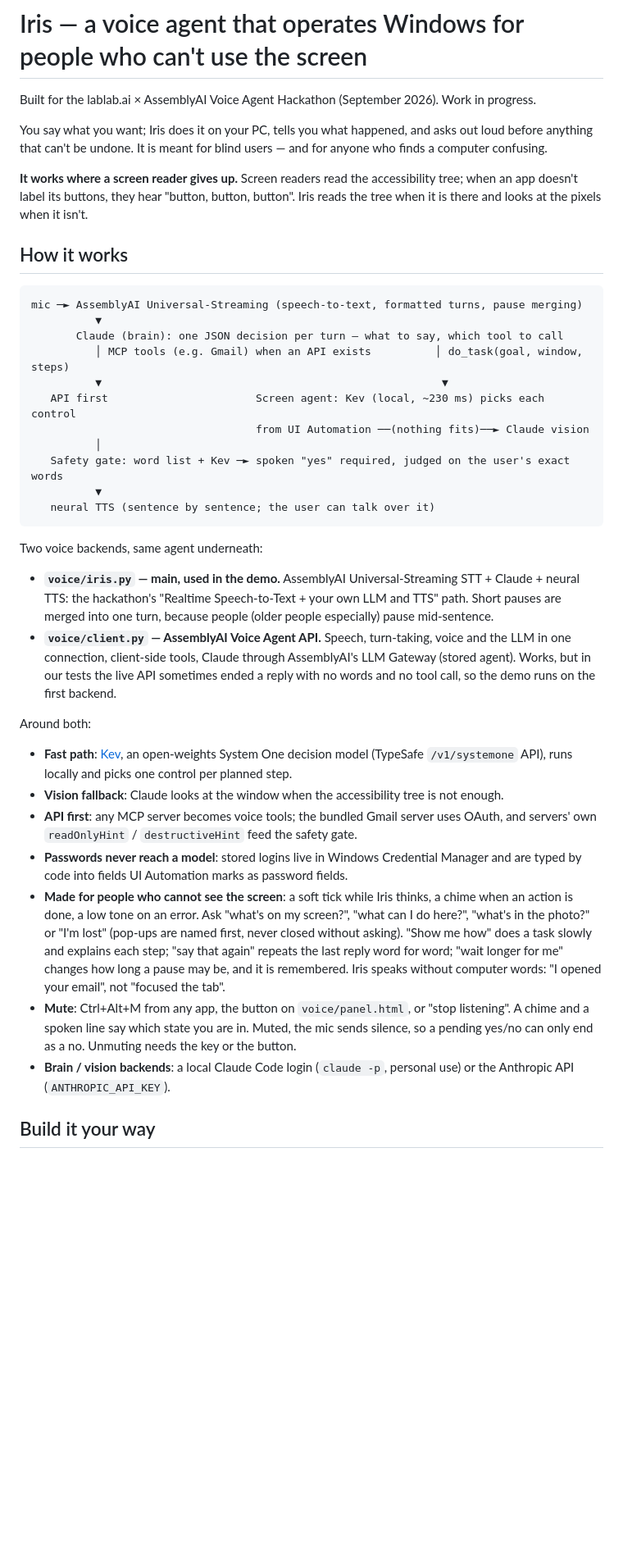
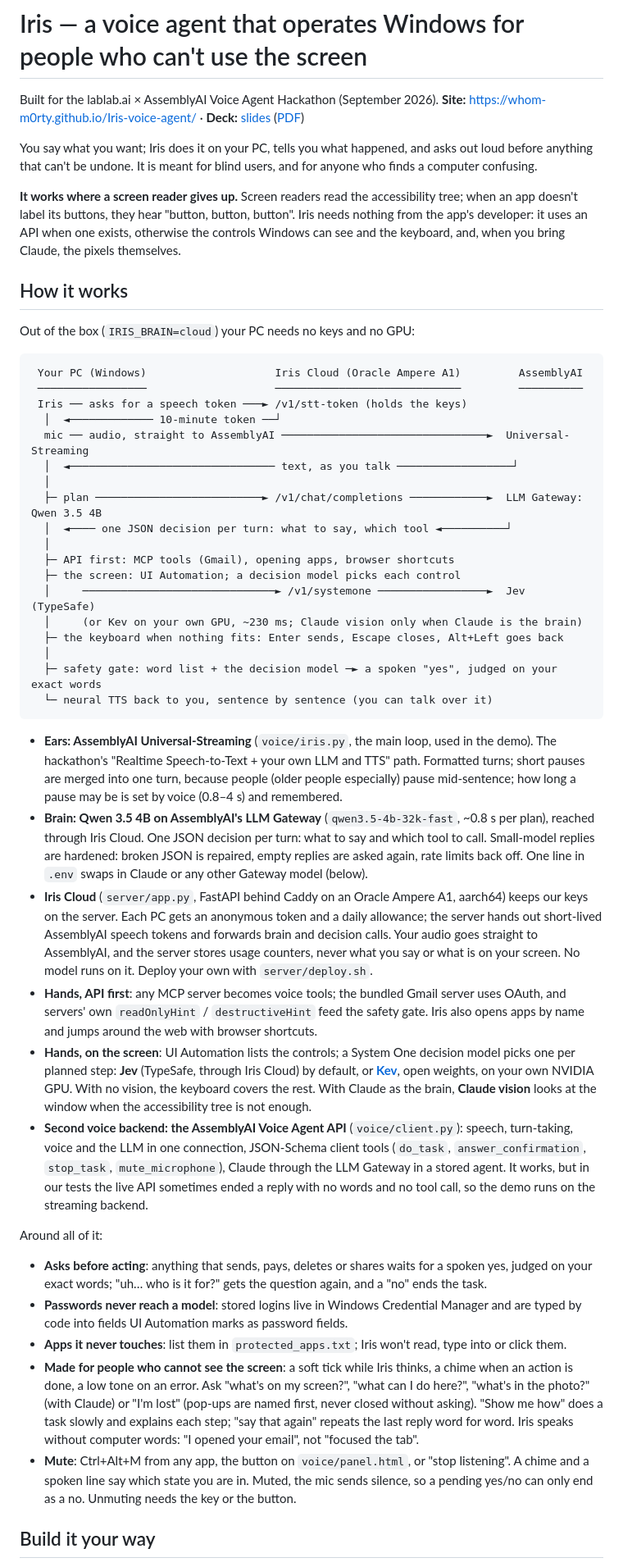
Before and after one commit to Whom-m0rty/Iris-voice-agent, a Markdown page: README.md, the part around one of its changes. Shown at 82% size. Drawn GitHub-style; blank space fills up the shorter version.

Commit message:
README: describe the architecture that runs today
The top half still showed Claude as the brain and Kev on a local GPU.
It now shows the default cloud setup: AssemblyAI Universal-Streaming
with a short-lived token from Iris Cloud (audio goes straight to
AssemblyAI), Qwen 3.5 4B on the LLM Gateway through Iris Cloud on
Oracle Ampere, Jev (or Kev on your GPU) picking controls, the keyboard
when there is no vision, and Claude vision only with a Claude brain.
The options table uses IRIS_BRAIN / IRIS_DECISIONS, the benchmark
section says which setup it measured, and the site and deck are linked.

Co-Authored-By: Claude Opus 5.5 (1M context) <noreply@anthropic.com>
Claude-Session: https://claude.ai/code/session_01TyeBjkCTUo4Us3PxL1MkcP

````diff
--- a/README.md
+++ b/README.md
@@ -1,61 +1,87 @@
 # Iris — a voice agent that operates Windows for people who can't use the screen
 
-Built for the lablab.ai × AssemblyAI Voice Agent Hackathon (September 2026). Work in progress.
+Built for the lablab.ai × AssemblyAI Voice Agent Hackathon (September 2026).
+**Site:** https://whom-m0rty.github.io/Iris-voice-agent/ · **Deck:** [slides](https://whom-m0rty.github.io/Iris-voice-agent/slides/) ([PDF](https://whom-m0rty.github.io/Iris-voice-agent/slides/iris-pitch.pdf))
 
 You say what you want; Iris does it on your PC, tells you what happened, and asks out loud
-before anything that can't be undone. It is meant for blind users — and for anyone who finds
+before anything that can't be undone. It is meant for blind users, and for anyone who finds
 a computer confusing.
 
 **It works where a screen reader gives up.** Screen readers read the accessibility tree; when
-an app doesn't label its buttons, they hear "button, button, button". Iris reads the tree when
-it is there and looks at the pixels when it isn't.
+an app doesn't label its buttons, they hear "button, button, button". Iris needs nothing from
+the app's developer: it uses an API when one exists, otherwise the controls Windows can see
+and the keyboard, and, when you bring Claude, the pixels themselves.
 
 ## How it works
 
+Out of the box (`IRIS_BRAIN=cloud`) your PC needs no keys and no GPU:
+
 ```
-mic ─► AssemblyAI Universal-Streaming (speech-to-text, formatted turns, pause merging)
-          ▼
-       Claude (brain): one JSON decision per turn — what to say, which tool to call
-          │ MCP tools (e.g. Gmail) when an API exists          │ do_task(goal, window, steps)
-          ▼                                                     ▼
-   API first                       Screen agent: Kev (local, ~230 ms) picks each control
-                                   from UI Automation ──(nothing fits)──► Claude vision
-          │
-   Safety gate: word list + Kev ─► spoken "yes" required, judged on the user's exact words
-          ▼
-   neural TTS (sentence by sentence; the user can talk over it)
+ Your PC (Windows)                    Iris Cloud (Oracle Ampere A1)         AssemblyAI
+ ─────────────────                    ─────────────────────────────         ──────────
+ Iris ── asks for a speech token ───► /v1/stt-token (holds the keys)
+  │  ◄───────────── 10-minute token ──┘
+  mic ── audio, straight to AssemblyAI ────────────────────────────────►  Universal-Streaming
+  │  ◄──────────────────────────────── text, as you talk ──────────────────┘
+  │
+  ├─ plan ──────────────────────────► /v1/chat/completions ────────────►  LLM Gateway: Qwen 3.5 4B
+  │  ◄──── one JSON decision per turn: what to say, which tool ◄──────────┘
+  │
+  ├─ API first: MCP tools (Gmail), opening apps, browser shortcuts
+  ├─ the screen: UI Automation; a decision model picks each control
+  │     ──────────────────────────────► /v1/systemone ─────────────────►  Jev (TypeSafe)
+  │     (or Kev on your own GPU, ~230 ms; Claude vision only when Claude is the brain)
+  ├─ the keyboard when nothing fits: Enter sends, Escape closes, Alt+Left goes back
+  │
+  ├─ safety gate: word list + the decision model ─► a spoken "yes", judged on your exact words
+  └─ neural TTS back to you, sentence by sentence (you can talk over it)
 ```
 
-Two voice backends, same agent underneath:
+- **Ears: AssemblyAI Universal-Streaming** (`voice/iris.py`, the main loop, used in the demo).
+  The hackathon's "Realtime Speech-to-Text + your own LLM and TTS" path. Formatted turns;
+  short pauses are merged into one turn, because people (older people especially) pause
+  mid-sentence; how long a pause may be is set by voice (0.8–4 s) and remembered.
+- **Brain: Qwen 3.5 4B on AssemblyAI's LLM Gateway** (`qwen3.5-4b-32k-fast`, ~0.8 s per plan),
+  reached through Iris Cloud. One JSON decision per turn: what to say and which tool to call.
+  Small-model replies are hardened: broken JSON is repaired, empty replies are asked again, rate
+  limits back off. One line in `.env` swaps in Claude or any other Gateway model (below).
+- **Iris Cloud** (`server/app.py`, FastAPI behind Caddy on an Oracle Ampere A1, aarch64) keeps
+  our keys on the server. Each PC gets an anonymous token and a daily allowance; the server
+  hands out short-lived AssemblyAI speech tokens and forwards brain and decision calls. Your
+  audio goes straight to AssemblyAI, and the server stores usage counters, never what you say
+  or what is on your screen. No model runs on it. Deploy your own with `server/deploy.sh`.
+- **Hands, API first**: any MCP server becomes voice tools; the bundled Gmail server uses OAuth,
+  and servers' own `readOnlyHint` / `destructiveHint` feed the safety gate. Iris also opens apps
+  by name and jumps around the web with browser shortcuts.
+- **Hands, on the screen**: UI Automation lists the controls; a System One decision model picks
+  one per planned step: **Jev** (TypeSafe, through Iris Cloud) by default, or
+  [**Kev**](https://github.com/jaredpalmer/kev), open weights, on your own NVIDIA GPU. With no
+  vision, the keyboard covers the rest. With Claude as the brain, **Claude vision** looks at the
+  window when the accessibility tree is not enough.
+- **Second voice backend: the AssemblyAI Voice Agent API** (`voice/client.py`): speech,
+  turn-taking, voice and the LLM in one connection, JSON-Schema client tools (`do_task`,
+  `answer_confirmation`, `stop_task`, `mute_microphone`), Claude through the LLM Gateway in a
+  stored agent. It works, but in our tests the live API sometimes ended a reply with no words
+  and no tool call, so the demo runs on the streaming backend.
 
-- **`voice/iris.py` — main, used in the demo.** AssemblyAI Universal-Streaming STT + Claude +
-  neural TTS: the hackathon's "Realtime Speech-to-Text + your own LLM and TTS" path. Short
-  pauses are merged into one turn, because people (older people especially) pause mid-sentence.
-- **`voice/client.py` — AssemblyAI Voice Agent API.** Speech, turn-taking, voice and the LLM in
-  one connection, client-side tools, Claude through AssemblyAI's LLM Gateway (stored agent).
-  Works, but in our tests the live API sometimes ended a reply with no words and no tool call,
-  so the demo runs on the first backend.
+Around all of it:
 
-Around both:
-
-- **Fast path**: [Kev](https://github.com/jaredpalmer/kev), an open-weights System One decision
-  model (TypeSafe `/v1/systemone` API), runs locally and picks one control per planned step.
-- **Vision fallback**: Claude looks at the window when the accessibility tree is not enough.
-- **API first**: any MCP server becomes voice tools; the bundled Gmail server uses OAuth, and
-  servers' own `readOnlyHint` / `destructiveHint` feed the safety gate.
+- **Asks before acting**: anything that sends, pays, deletes or shares waits for a spoken yes,
+  judged on your exact words; "uh… who is it for?" gets the question again, and a "no" ends the
+  task.
 - **Passwords never reach a model**: stored logins live in Windows Credential Manager and are
   typed by code into fields UI Automation marks as password fields.
+- **Apps it never touches**: list them in `protected_apps.txt`; Iris won't read, type into or
+  click them.
 - **Made for people who cannot see the screen**: a soft tick while Iris thinks, a chime when
   an action is done, a low tone on an error. Ask "what's on my screen?", "what can I do here?",
-  "what's in the photo?" or "I'm lost" (pop-ups are named first, never closed without asking).
-  "Show me how" does a task slowly and explains each step; "say that again" repeats the last
-  reply word for word; "wait longer for me" changes how long a pause may be, and it is
-  remembered. Iris speaks without computer words: "I opened your email", not "focused the tab".
+  "what's in the photo?" (with Claude) or "I'm lost" (pop-ups are named first, never closed
+  without asking). "Show me how" does a task slowly and explains each step; "say that again"
+  repeats the last reply word for word. Iris speaks without computer words: "I opened your
+  email", not "focused the tab".
 - **Mute**: Ctrl+Alt+M from any app, the button on `voice/panel.html`, or "stop listening".
   A chime and a spoken line say which state you are in. Muted, the mic sends silence, so a
   pending yes/no can only end as a no. Unmuting needs the key or the button.
-- **Brain / vision backends**: a local Claude Code login (`claude -p`, personal use) or the
-  Anthropic API (`ANTHROPIC_API_KEY`).
 
 ## Build it your way
 
````
Also changed, not shown: other parts of README.md (+9 -7 lines).
